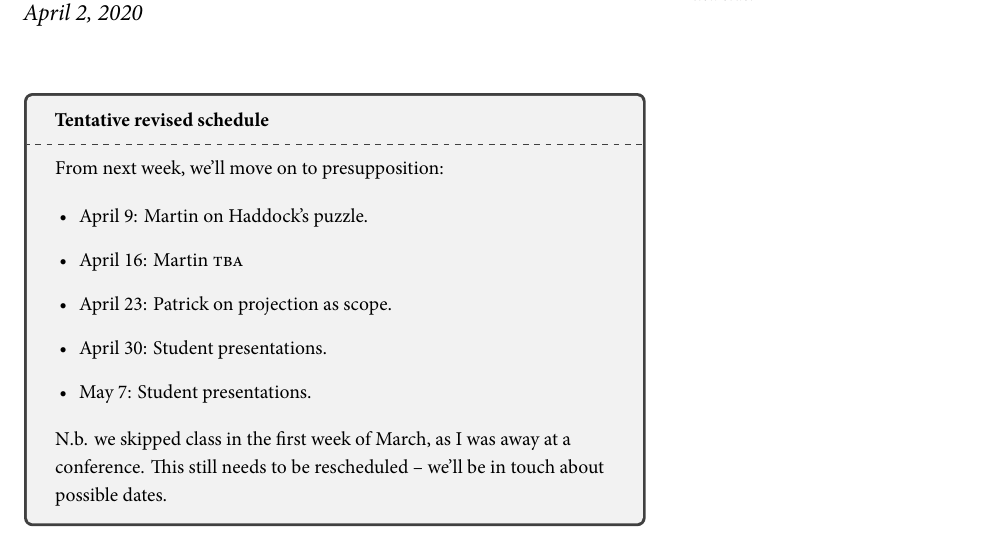
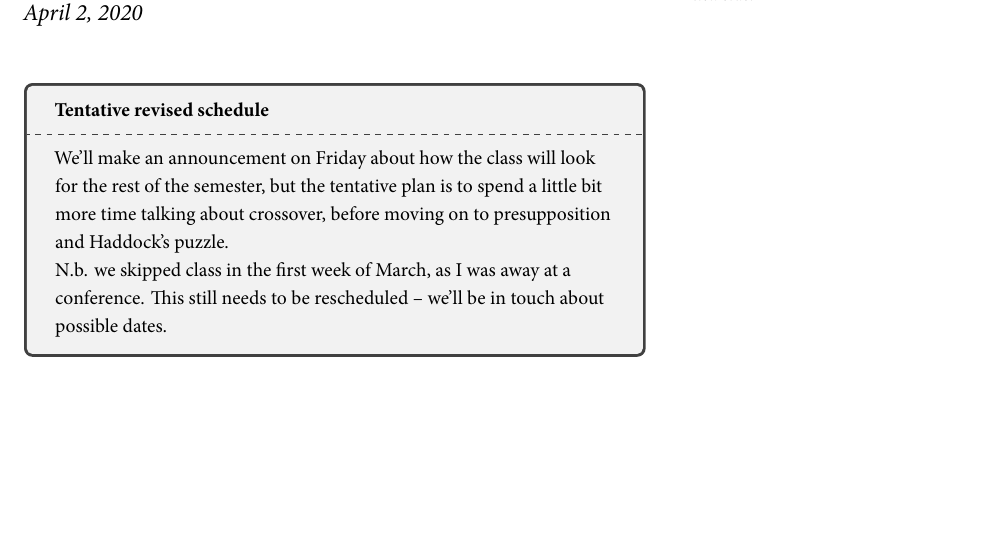
Before and after one commit to patrl/getting-high-seminar, a LaTeX document (4-crossover/4-crossover.tex): part of page 1 of 22 before the commit and part of page 1 of 21 after it, cut so that both start at the same text, the shorter picture padded with empty space. The pictures show the PDF file 4-crossover/4-crossover.pdf that the author committed with the source.

Commit message:
Small change

```diff
--- a/4-crossover/4-crossover.tex
+++ b/4-crossover/4-crossover.tex
@@ -83,21 +83,9 @@
 \begin{tcolorbox}{\textbf{Tentative revised schedule}}
   \tcblower
 
-  From next week, we'll move on to presupposition:
-
-  \begin{itemize}
-
-      \item April 9: Martin on Haddock's puzzle.
-
-      \item April 16: Martin \textsc{tba}
-
-      \item April 23: Patrick on projection as scope.
-
-      \item April 30: Student presentations.
-
-      \item May 7: Student presentations.
-
-  \end{itemize}
+  We'll make an announcement on Friday about how the class will look for the
+  rest of the semester, but the tentative plan is to spend a little bit more
+  time talking about crossover, before moving on to presupposition and Haddock's puzzle.
 
   N.b. we skipped class in the first week of March, as I was away at a
   conference. This still needs to be rescheduled -- we'll be in touch about
```
Also changed, not shown: 4-crossover/4-crossover.pdf.
